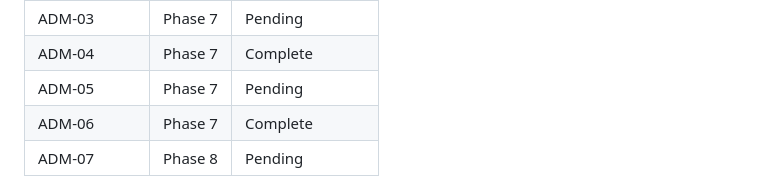
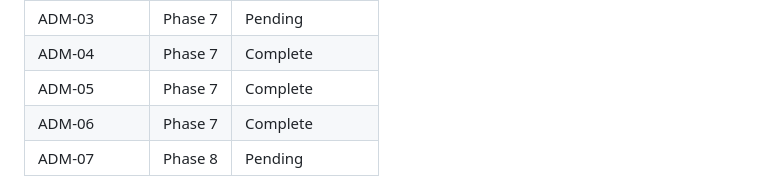
Before and after one commit to rohsuan/scienceone, a Markdown page: .planning/REQUIREMENTS.md, the part around one of its changes. Rendered like a GitHub page.

```diff
--- a/.planning/REQUIREMENTS.md
+++ b/.planning/REQUIREMENTS.md
@@ -116,7 +116,7 @@ Which phases cover which requirements. Updated during roadmap creation.
 | DL-03 | Phase 6 | Complete |
 | ADM-03 | Phase 7 | Pending |
 | ADM-04 | Phase 7 | Complete |
-| ADM-05 | Phase 7 | Pending |
+| ADM-05 | Phase 7 | Complete |
 | ADM-06 | Phase 7 | Complete |
 | ADM-07 | Phase 8 | Pending |
 
```
Also changed, not shown: other parts of .planning/REQUIREMENTS.md (+1 -1 lines), .planning/STATE.md (+13 -10 lines), 1 other file.
